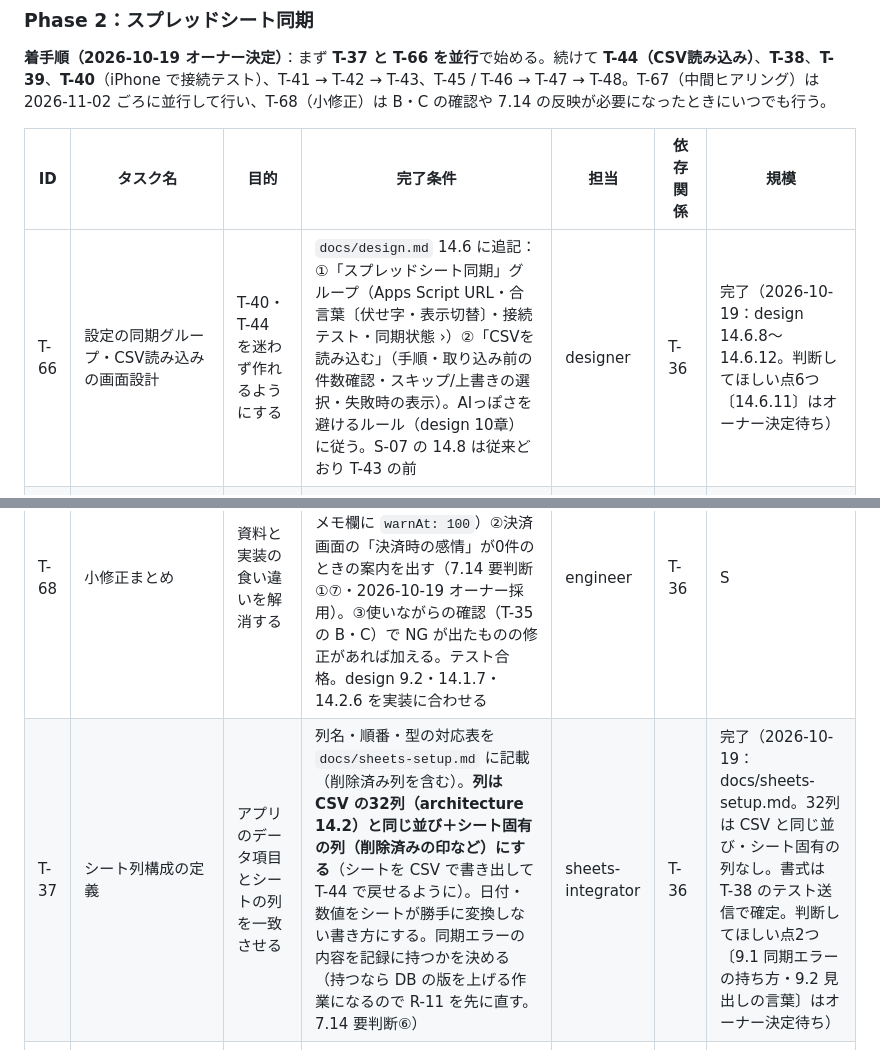
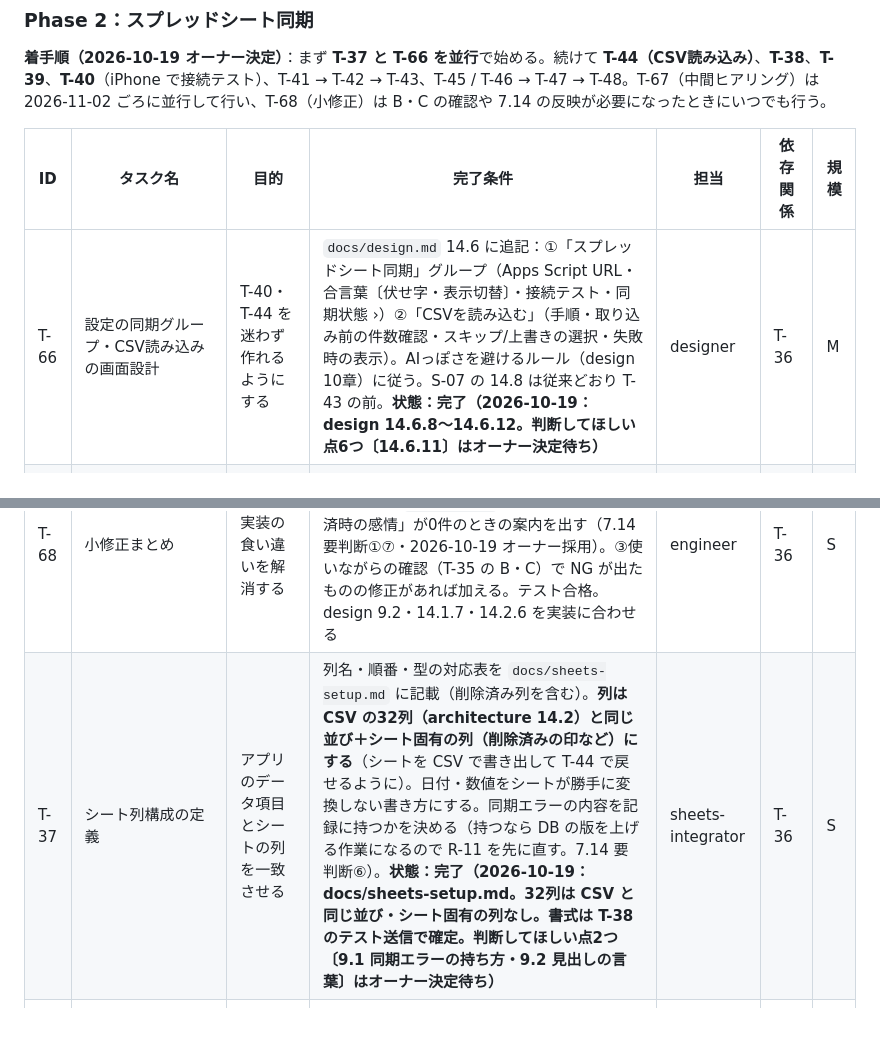
Before and after one commit to kyoichi-ro/fx-trade-note, a Markdown page: docs/roadmap.md, 2 parts joined by grey strips. Drawn GitHub-style; blank space fills up the shorter version.

Commit message:
roadmap：T-37・T-66 の規模の欄を元に戻し、状態は完了条件の末尾に記載
Phase 2 の表には状態の欄がないため。

Co-Authored-By: Claude Opus 5.5 <noreply@anthropic.com>
Claude-Session: https://claude.ai/code/session_017bAMbswH3ykLHtfdx7W7HW

```diff
--- a/docs/roadmap.md
+++ b/docs/roadmap.md
@@ -133,10 +133,10 @@ pm（仕様・タスク化） → fx-expert / data-analyst（ルール・指標
 
 | ID | タスク名 | 目的 | 完了条件 | 担当 | 依存関係 | 規模 |
 |---|---|---|---|---|---|---|
-| T-66 | 設定の同期グループ・CSV読み込みの画面設計 | T-40・T-44 を迷わず作れるようにする | `docs/design.md` 14.6 に追記：①「スプレッドシート同期」グループ（Apps Script URL・合言葉〔伏せ字・表示切替〕・接続テスト・同期状態 ›）②「CSVを読み込む」（手順・取り込み前の件数確認・スキップ/上書きの選択・失敗時の表示）。AIっぽさを避けるルール（design 10章）に従う。S-07 の 14.8 は従来どおり T-43 の前 | designer | T-36 | 完了（2026-10-19：design 14.6.8〜14.6.12。判断してほしい点6つ〔14.6.11〕はオーナー決定待ち） |
+| T-66 | 設定の同期グループ・CSV読み込みの画面設計 | T-40・T-44 を迷わず作れるようにする | `docs/design.md` 14.6 に追記：①「スプレッドシート同期」グループ（Apps Script URL・合言葉〔伏せ字・表示切替〕・接続テスト・同期状態 ›）②「CSVを読み込む」（手順・取り込み前の件数確認・スキップ/上書きの選択・失敗時の表示）。AIっぽさを避けるルール（design 10章）に従う。S-07 の 14.8 は従来どおり T-43 の前。**状態：完了（2026-10-19：design 14.6.8〜14.6.12。判断してほしい点6つ〔14.6.11〕はオーナー決定待ち）** | designer | T-36 | M |
 | T-67 | 中間ヒアリング | 使い始めの使用感を聞き、Phase 3 の設計に入れる | 使い始めて約2週間後（**2026-11-02 ごろ**）に、使って困ったこと・見たい分析・文字サイズの要望・（あれば）1lot の設定を直した経験を聞く。結果を `docs/reviews/T-67.md` にまとめ、改善バックログと T-49 に反映。T-61（実運用ヒアリング）の前倒しの1回目 | pm | T-36 | S |
 | T-68 | 小修正まとめ | 資料と実装の食い違いを解消する | ①決済画面のメモの残り文字数を「残り100文字以下」にそろえる（`js/screens/close.js` のメモ欄に `warnAt: 100`）②決済画面の「決済時の感情」が0件のときの案内を出す（7.14 要判断①⑦・2026-10-19 オーナー採用）。③使いながらの確認（T-35 の B・C）で NG が出たものの修正があれば加える。テスト合格。design 9.2・14.1.7・14.2.6 を実装に合わせる | engineer | T-36 | S |
-| T-37 | シート列構成の定義 | アプリのデータ項目とシートの列を一致させる | 列名・順番・型の対応表を `docs/sheets-setup.md` に記載（削除済み列を含む）。**列は CSV の32列（architecture 14.2）と同じ並び＋シート固有の列（削除済みの印など）にする**（シートを CSV で書き出して T-44 で戻せるように）。日付・数値をシートが勝手に変換しない書き方にする。同期エラーの内容を記録に持つかを決める（持つなら DB の版を上げる作業になるので R-11 を先に直す。7.14 要判断⑥） | sheets-integrator | T-36 | 完了（2026-10-19：docs/sheets-setup.md。32列は CSV と同じ並び・シート固有の列なし。書式は T-38 のテスト送信で確定。判断してほしい点2つ〔9.1 同期エラーの持ち方・9.2 見出しの言葉〕はオーナー決定待ち） |
+| T-37 | シート列構成の定義 | アプリのデータ項目とシートの列を一致させる | 列名・順番・型の対応表を `docs/sheets-setup.md` に記載（削除済み列を含む）。**列は CSV の32列（architecture 14.2）と同じ並び＋シート固有の列（削除済みの印など）にする**（シートを CSV で書き出して T-44 で戻せるように）。日付・数値をシートが勝手に変換しない書き方にする。同期エラーの内容を記録に持つかを決める（持つなら DB の版を上げる作業になるので R-11 を先に直す。7.14 要判断⑥）。**状態：完了（2026-10-19：docs/sheets-setup.md。32列は CSV と同じ並び・シート固有の列なし。書式は T-38 のテスト送信で確定。判断してほしい点2つ〔9.1 同期エラーの持ち方・9.2 見出しの言葉〕はオーナー決定待ち）** | sheets-integrator | T-36 | S |
 | T-38 | Apps Script（gas/Code.gs）の作成 | シートへの書き込み窓口を作る | 合言葉の照合、IDでの追加/上書き、削除フラグ反映が動き、テスト送信で行が正しく追加・更新される | sheets-integrator | T-37 | L |
 | T-39 | セットアップ手順書の作成 | オーナーが自分でシート連携を設定できるようにする | `docs/sheets-setup.md` に、シート作成〜Apps Script公開〜アプリへのURL・合言葉入力までの手順を記載。Apps Script の公開で「全員がアクセス可」を選ぶ必要があり、合言葉がその守りになることを明記する | sheets-integrator | T-38 | M |
 | T-40 | 設定画面：同期設定 | URLと合言葉をコードに書かずに設定する | Apps Script URL・合言葉（伏せ字表示）の入力・保存、接続テストボタンがある。**オーナーの iPhone（ホーム画面版）で接続テストが成功する**（iPhone から Apps Script に送れるかの最初の実機確認）。CSP の `connect-src` に Apps Script の2つのドメインを追加（architecture 14.3） | engineer | T-38, T-66 | M |
```
